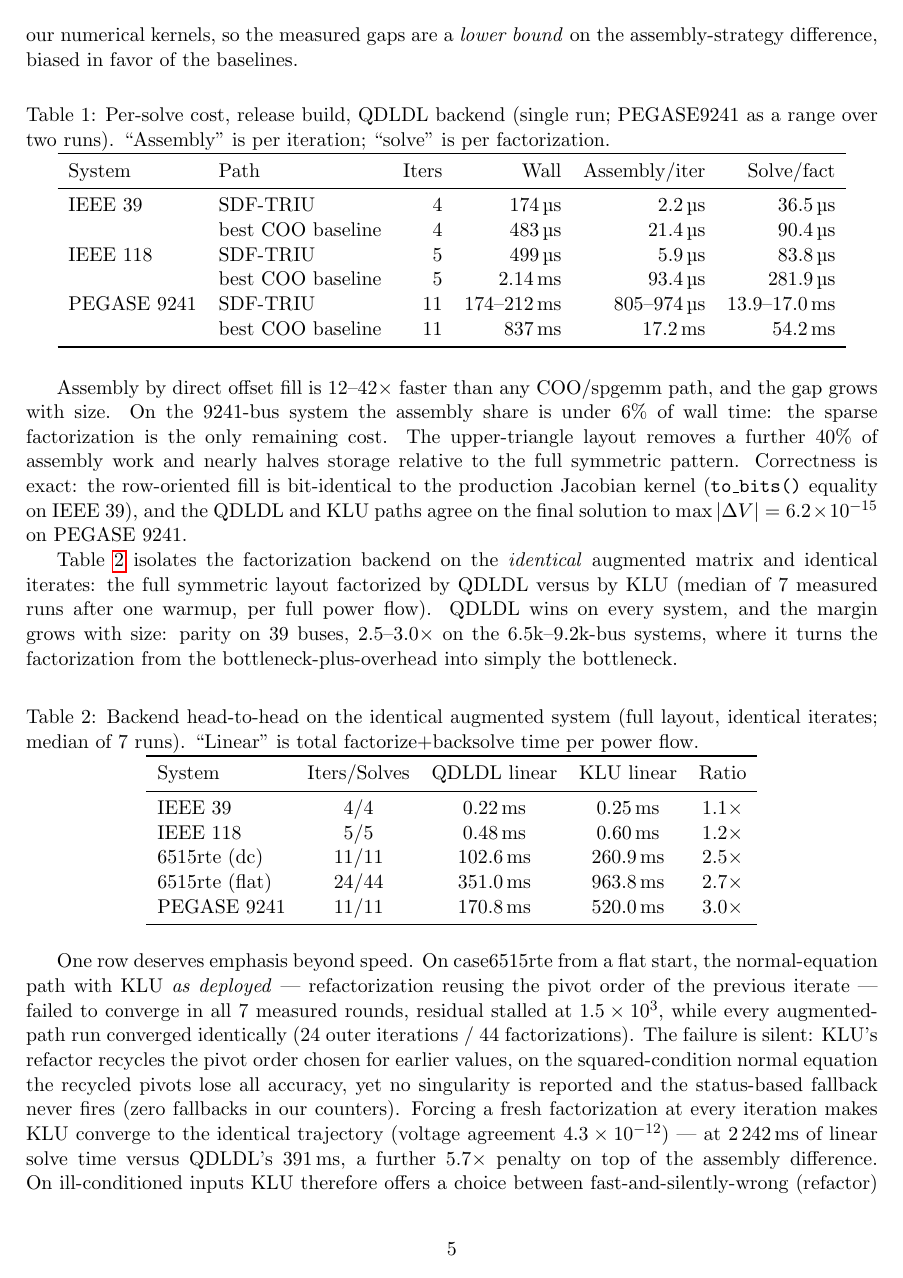
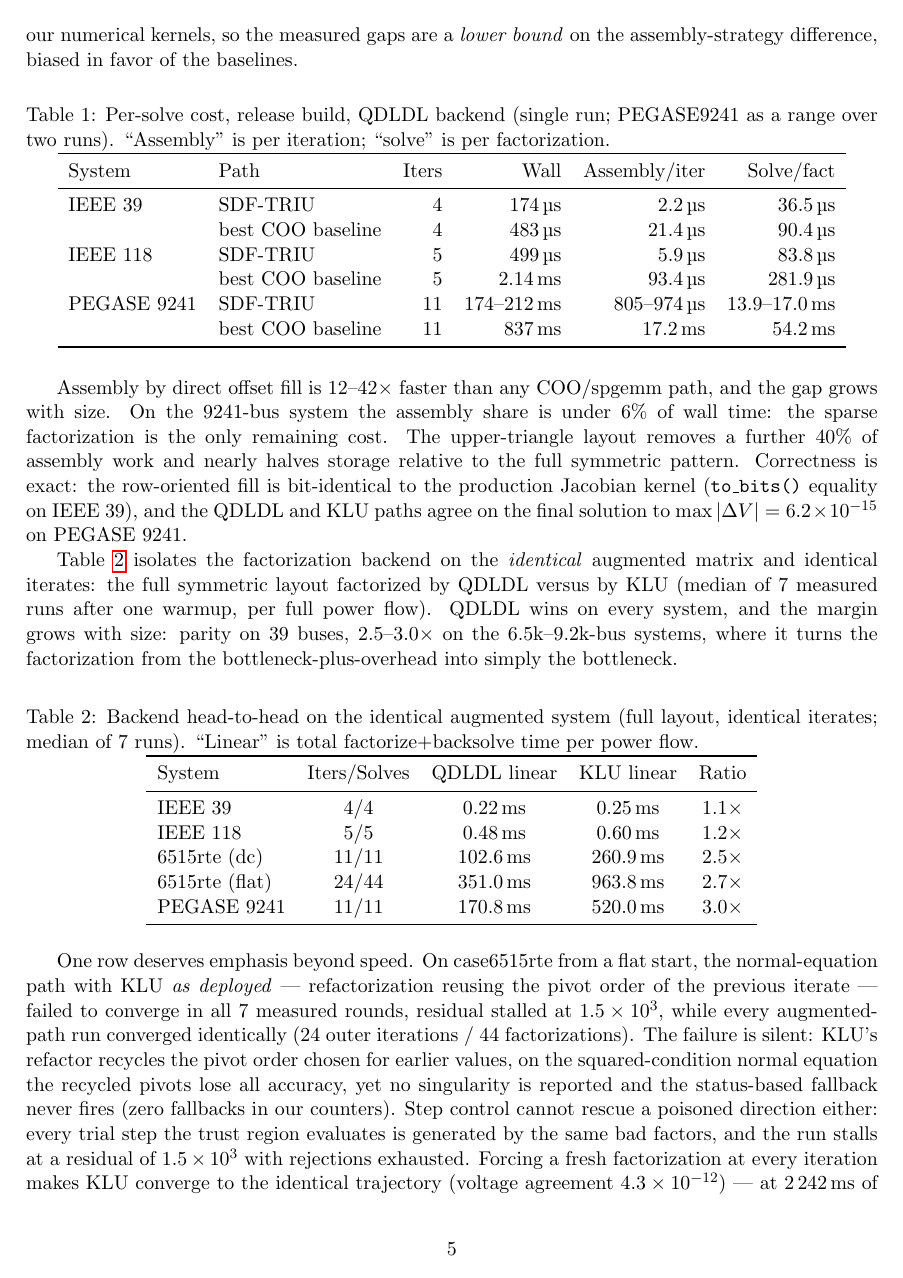
Before and after one commit to chengts95/rustpower, a LaTeX paper (paper/lmpf_preprint.tex): page 5 of 9. Compiled offline with pdfLaTeX.

Commit message:
paper: 5.1 点破'步进控制救不了毒化方向'——TR 评估的每个试探步      都由同一副坏因子生成，防止读者误读为无 TR 亦能收敛

```diff
--- a/paper/lmpf_preprint.tex
+++ b/paper/lmpf_preprint.tex
@@ -320,6 +320,9 @@ factorizations). The failure is silent: KLU's refactor recycles the pivot
 order chosen for earlier values, on the squared-condition normal equation
 the recycled pivots lose all accuracy, yet no singularity is reported and
 the status-based fallback never fires (zero fallbacks in our counters).
+Step control cannot rescue a poisoned direction either: every trial step
+the trust region evaluates is generated by the same bad factors, and the
+run stalls at a residual of $1.5\times10^{3}$ with rejections exhausted.
 Forcing a fresh factorization at every iteration makes KLU converge to the
 identical trajectory (voltage agreement $4.3\times10^{-12}$) --- at
 2\,242\,ms of linear solve time versus QDLDL's 391\,ms, a further
```
